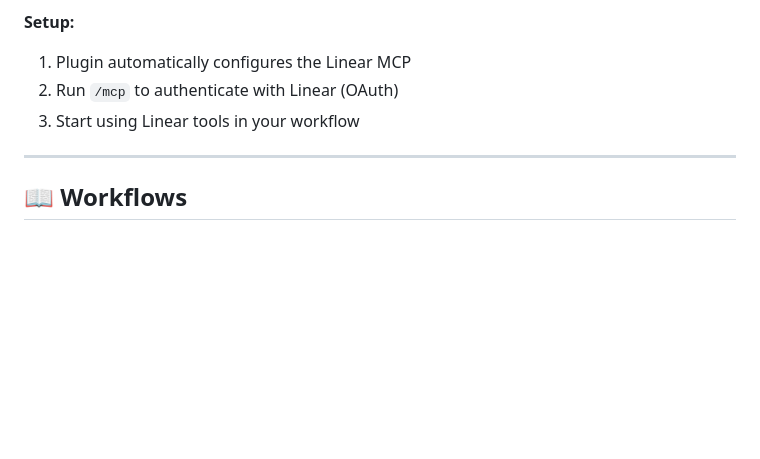
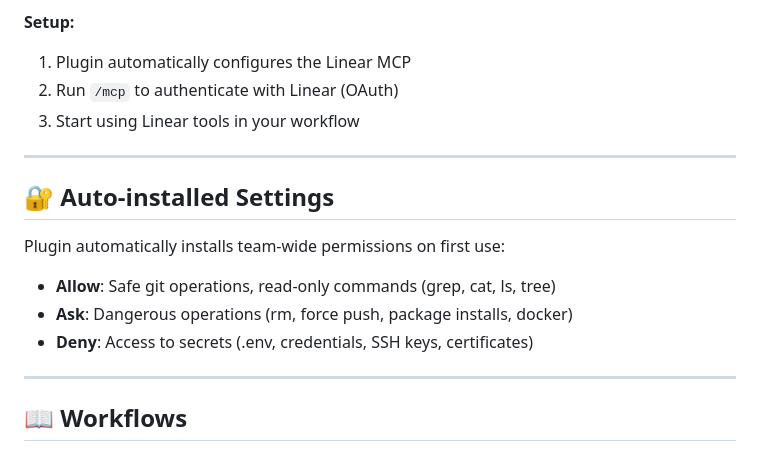
Before and after one commit to keboola/ai-kit, a Markdown page: plugins/developer/README.md, the part around the change. GitHub-like rendering; blank space fills up the shorter version.

Commit message:
docs: add auto-installed settings section to developer plugin README
Add brief description of team-wide permissions that are automatically
installed by the SessionStart hook, organized into allow/ask/deny categories.

🤖 Generated with [Claude Code](https://claude.com/claude-code)

Co-Authored-By: Claude <noreply@anthropic.com>

```diff
--- a/plugins/developer/README.md
+++ b/plugins/developer/README.md
@@ -130,6 +130,15 @@ Integration with Linear for issue tracking and project management.
 1. Plugin automatically configures the Linear MCP
 2. Run `/mcp` to authenticate with Linear (OAuth)
 3. Start using Linear tools in your workflow
+
+---
+
+## 🔐 Auto-installed Settings
+
+Plugin automatically installs team-wide permissions on first use:
+- **Allow**: Safe git operations, read-only commands (grep, cat, ls, tree)
+- **Ask**: Dangerous operations (rm, force push, package installs, docker)
+- **Deny**: Access to secrets (.env, credentials, SSH keys, certificates)
 
 ---
 
```
